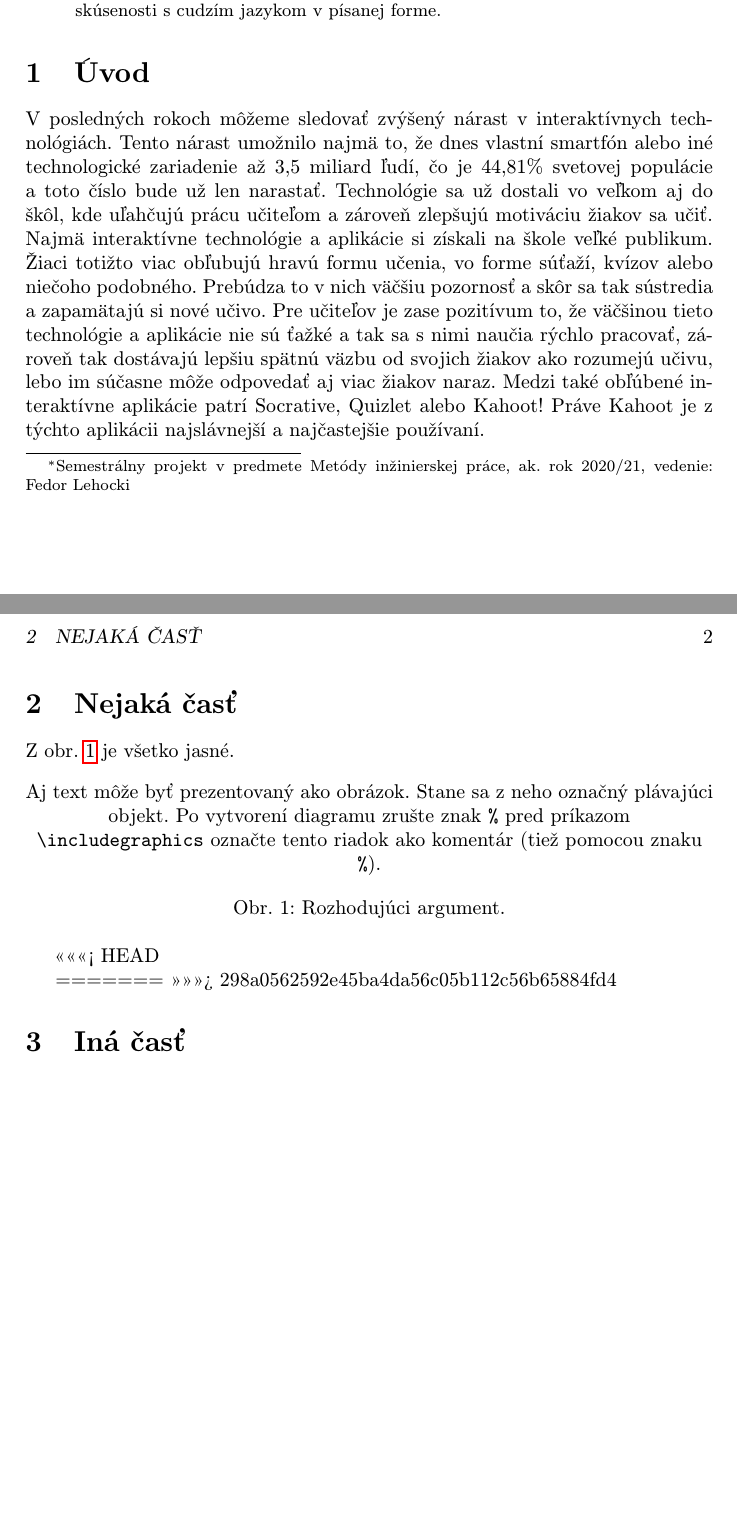
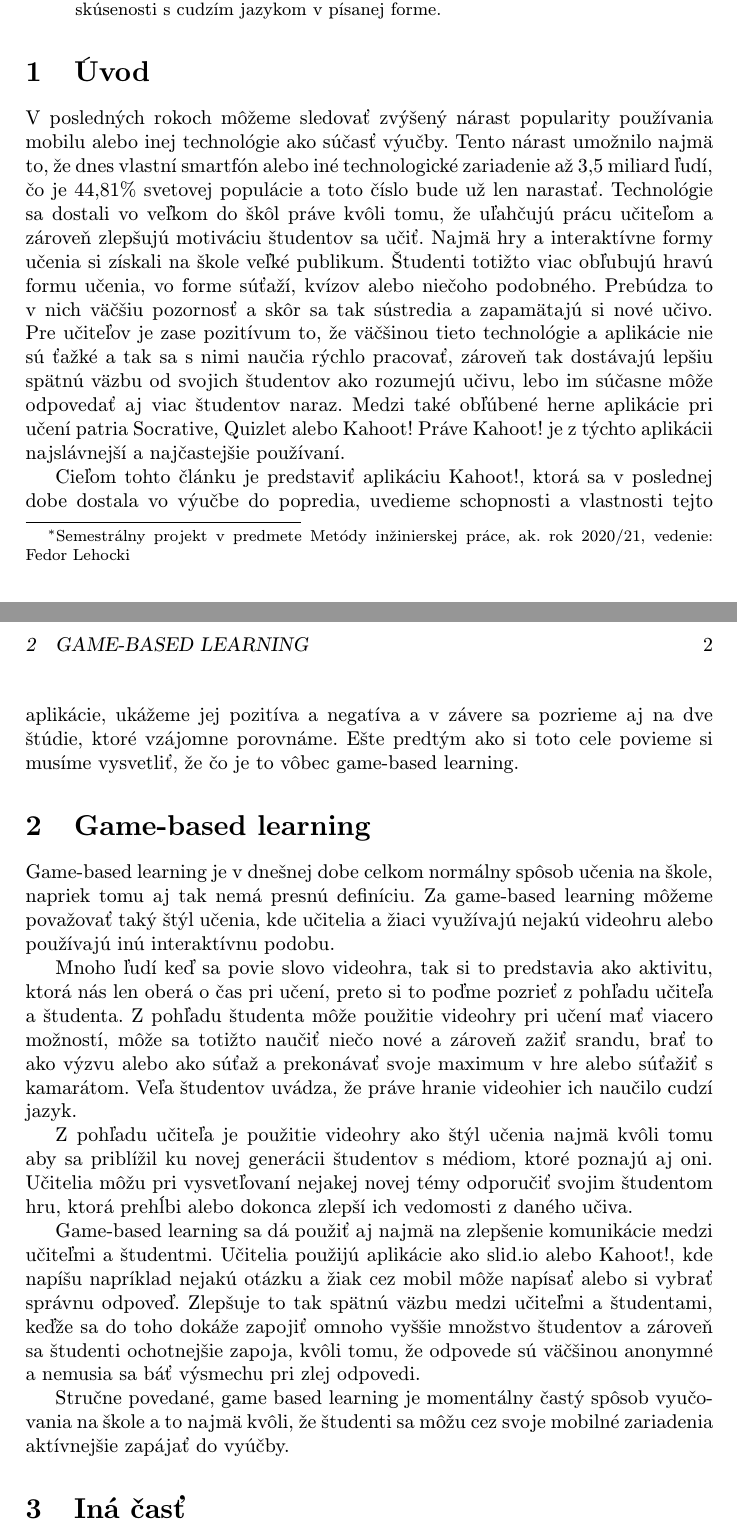
Before and after one commit to AdamSkurla/MIP_ZS_2020, a LaTeX paper (clanok.tex): two parts of pages 1 and 2 of 3, joined at a grey line, cut so that both start at the same text, the shorter picture padded with empty space. Compiled offline with pdfLaTeX.

Commit message:
Pridanie 2.kapitoly

```diff
--- a/clanok.tex
+++ b/clanok.tex
@@ -38,26 +38,34 @@ V tejto práci sledujeme použitie Kahoot! v E-learningu. Kahoot! je vzdelávaci
 
 \section{Úvod}
 
-V posledných rokoch môžeme sledovať zvýšený nárast v interaktívnych technológiách. Tento nárast umožnilo najmä to, že dnes vlastní smartfón alebo iné technologické zariadenie až 3,5 miliard ľudí, čo je 44,81\% svetovej populácie a toto číslo bude už len narastať. Technológie sa už dostali vo veľkom aj do škôl, kde uľahčujú prácu učiteľom a zároveň zlepšujú motiváciu žiakov sa učiť. Najmä interaktívne technológie a aplikácie si získali na škole veľké publikum. Žiaci totižto viac obľubujú hravú formu učenia, vo forme súťaží, kvízov alebo niečoho podobného. Prebúdza to v nich väčšiu pozornosť a skôr sa tak sústredia a zapamätajú si nové učivo. Pre učiteľov je zase pozitívum to, že väčšinou tieto technológie a aplikácie nie sú ťažké a tak sa s nimi naučia rýchlo pracovať, zároveň tak dostávajú lepšiu spätnú väzbu od svojich žiakov ako rozumejú učivu, lebo im súčasne môže odpovedať aj viac žiakov naraz. Medzi také obľúbené interaktívne aplikácie patrí Socrative, Quizlet alebo Kahoot! Práve Kahoot je z týchto aplikácii najslávnejší a najčastejšie používaní.
+V posledných rokoch môžeme sledovať zvýšený nárast popularity používania mobilu alebo inej technológie ako súčasť výučby. Tento nárast umožnilo najmä to, že dnes vlastní smartfón alebo iné technologické zariadenie až 3,5 miliard ľudí, čo je 44,81\% svetovej populácie a toto číslo bude už len narastať. Technológie sa dostali vo veľkom do škôl práve kvôli tomu, že uľahčujú prácu učiteľom a zároveň zlepšujú motiváciu študentov sa učiť. Najmä hry a interaktívne formy učenia si získali na škole veľké publikum. Študenti totižto viac obľubujú hravú formu učenia, vo forme súťaží, kvízov alebo niečoho podobného. Prebúdza to v nich väčšiu pozornosť a skôr sa tak sústredia a zapamätajú si nové učivo. Pre učiteľov je zase pozitívum to, že väčšinou tieto technológie a aplikácie nie sú ťažké a tak sa s nimi naučia rýchlo pracovať, zároveň tak dostávajú lepšiu spätnú väzbu od svojich študentov ako rozumejú učivu, lebo im súčasne môže odpovedať aj viac študentov naraz. Medzi také obľúbené herne aplikácie pri učení patria Socrative, Quizlet alebo Kahoot! Práve Kahoot! je z týchto aplikácii najslávnejší a najčastejšie používaní.
+
+	Cieľom tohto článku je predstaviť aplikáciu Kahoot!, ktorá sa v poslednej dobe dostala vo výučbe do popredia, uvedieme schopnosti a vlastnosti tejto aplikácie, ukážeme jej pozitíva a negatíva a v závere sa pozrieme aj na dve štúdie, ktoré vzájomne porovnáme. Ešte predtým ako si toto cele povieme si musíme vysvetliť, že čo je to vôbec game-based learning.
 
 
-\section{Nejaká časť} \label{nejaka}
-
-Z obr.~\ref{f:rozhod} je všetko jasné.
-
-\begin{figure*}[tbh]
-\centering
-%\includegraphics[scale=1.0]{diagram.pdf}
-Aj text môže byť prezentovaný ako obrázok. Stane sa z neho označný plávajúci objekt. Po vytvorení diagramu zrušte znak \texttt{\%} pred príkazom \verb|\includegraphics| označte tento riadok ako komentár (tiež pomocou znaku \texttt{\%}).
-\caption{Rozhodujúci argument.}
-\label{f:rozhod}
-\end{figure*}
 
 
-<<<<<<< HEAD
 
-=======
->>>>>>> 298a0562592e45ba4da56c05b112c56b65884fd4
+\section{Game-based learning} \label{ml}
+
+Game-based learning je v dnešnej dobe celkom normálny spôsob učenia na škole, napriek tomu aj tak nemá presnú definíciu. Za game-based learning môžeme považovať taký štýl učenia, kde učitelia a žiaci využívajú nejakú videohru alebo používajú inú interaktívnu podobu.
+
+	Mnoho ľudí keď sa povie slovo videohra, tak si to predstavia ako aktivitu, ktorá nás len oberá o čas pri učení, preto si to poďme pozrieť z pohľadu učiteľa a študenta. Z pohľadu študenta môže použitie videohry pri učení mať viacero možností, môže sa totižto naučiť niečo nové a zároveň zažiť srandu, brať to ako výzvu alebo ako súťaž a prekonávať svoje maximum v hre alebo súťažiť s kamarátom. Veľa študentov uvádza, že práve hranie videohier ich naučilo cudzí jazyk.
+
+	Z pohľadu učiteľa je použitie videohry ako štýl učenia najmä kvôli tomu aby sa priblížil ku novej generácii študentov s médiom, ktoré poznajú aj oni. Učitelia môžu pri vysvetľovaní nejakej novej témy odporučiť svojim študentom hru, ktorá prehĺbi alebo dokonca zlepší ich vedomosti z daného učiva.
+
+	Game-based learning sa dá použiť aj najmä na zlepšenie komunikácie medzi učiteľmi a študentmi. Učitelia použijú aplikácie ako slid.io alebo Kahoot!, kde napíšu napríklad nejakú otázku a žiak cez mobil môže napísať alebo si vybrať správnu odpoveď. Zlepšuje to tak spätnú väzbu medzi učiteľmi a študentami, keďže sa do toho dokáže zapojiť omnoho vyššie množstvo študentov a zároveň sa študenti ochotnejšie zapoja, kvôli tomu, že odpovede sú väčšinou anonymné a nemusia sa báť výsmechu pri zlej odpovedi.
+
+	Stručne povedané, game based learning je momentálny častý spôsob vyučovania na škole a to najmä kvôli, že študenti sa môžu cez svoje mobilné zariadenia aktívnejšie zapájať do vyúčby.
+
+
+%Z obr.~\ref{f:rozhod} je všetko jasné.
+%\begin{figure*}[tbh]
+%\centering
+%\includegraphics[scale=1.0]{diagram.pdf}
+%\caption{Rozhodujúci argument.}
+%\label{f:rozhod}
+%\end{figure*}
 \section{Iná časť} \label{ina}
 
 Základným problémom je teda\ldots{} Najprv sa pozrieme na nejaké vysvetlenie (časť~\ref{ina:nejake}), a potom na ešte nejaké (časť~\ref{ina:nejake}).\footnote{Niekedy môžete potrebovať aj poznámku pod čiarou.}
```
